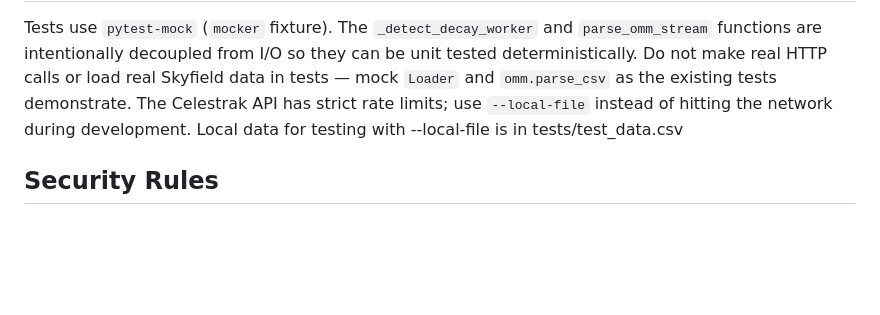
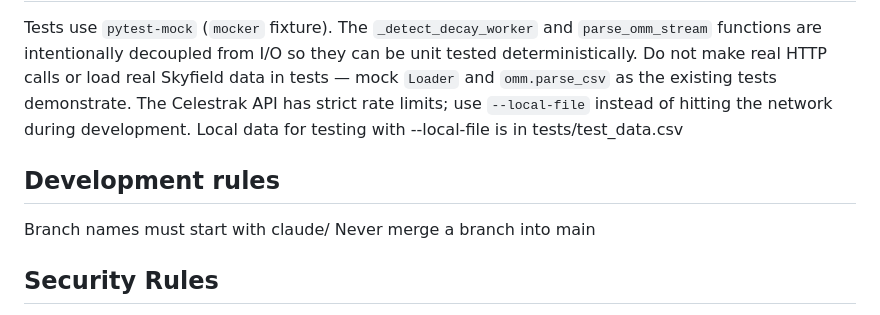
Before and after one commit to bkastner/orbital-decay, a Markdown page: CLAUDE.md, the part around the change. GitHub-like rendering; blank space fills up the shorter version.

Commit message:
Add dev rules for Claude

```diff
--- a/CLAUDE.md
+++ b/CLAUDE.md
@@ -65,6 +65,10 @@ The pipeline runs in three stages, each in its own module:
 Tests use `pytest-mock` (`mocker` fixture). The `_detect_decay_worker` and `parse_omm_stream` functions are intentionally decoupled from I/O so they can be unit tested deterministically. Do not make real HTTP calls or load real Skyfield data in tests — mock `Loader` and `omm.parse_csv` as the existing tests demonstrate. The Celestrak API has strict rate limits; use `--local-file` instead of hitting the network during development.
 Local data for testing with --local-file is in tests/test_data.csv
 
+## Development rules
+Branch names must start with claude/
+Never merge a branch into main
+
 ## Security Rules
 
 - Never read, access, display, or reference the contents of any `.env` file or files ending in `.env.*` (e.g. `.env.local`, `.env.production`)
```
